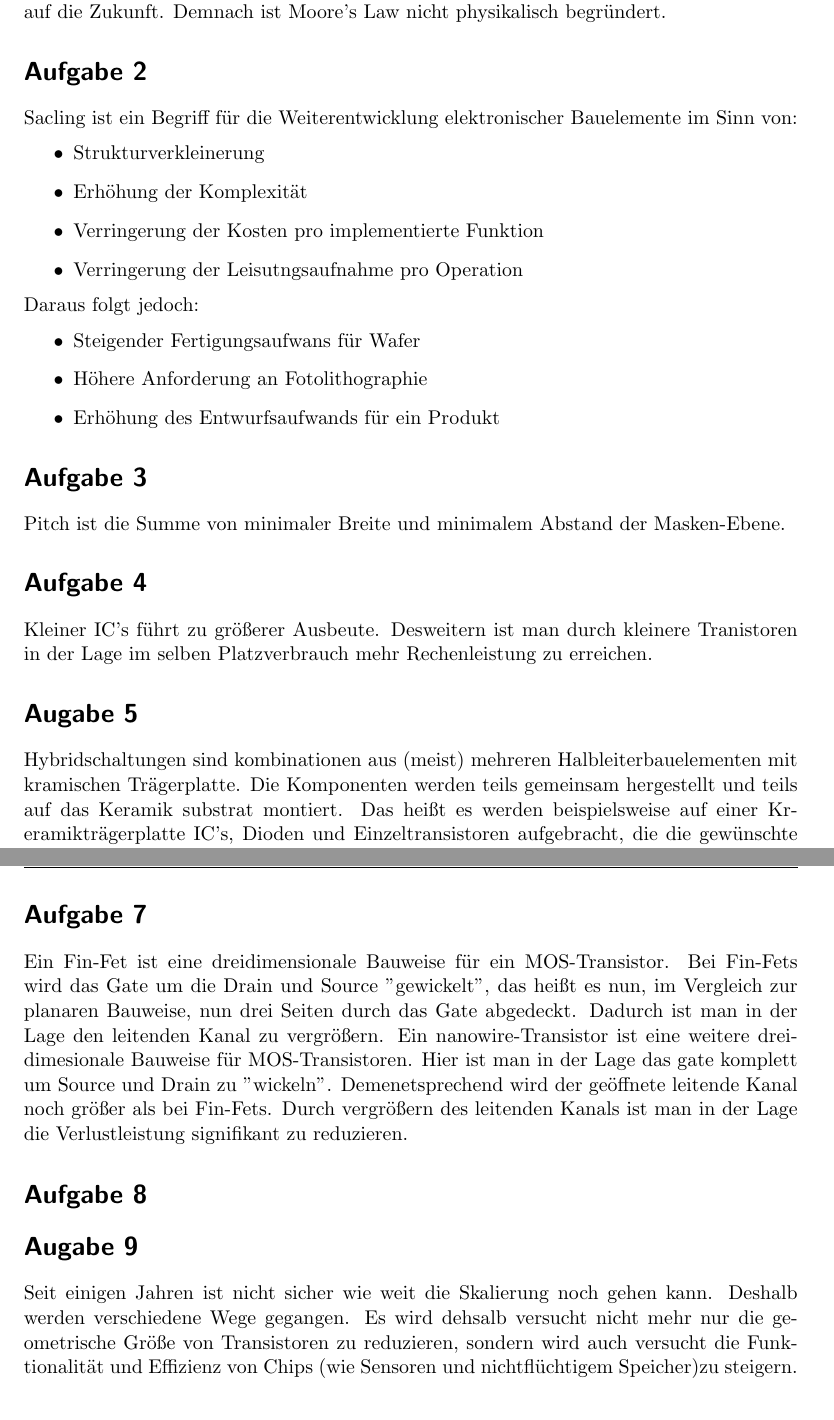
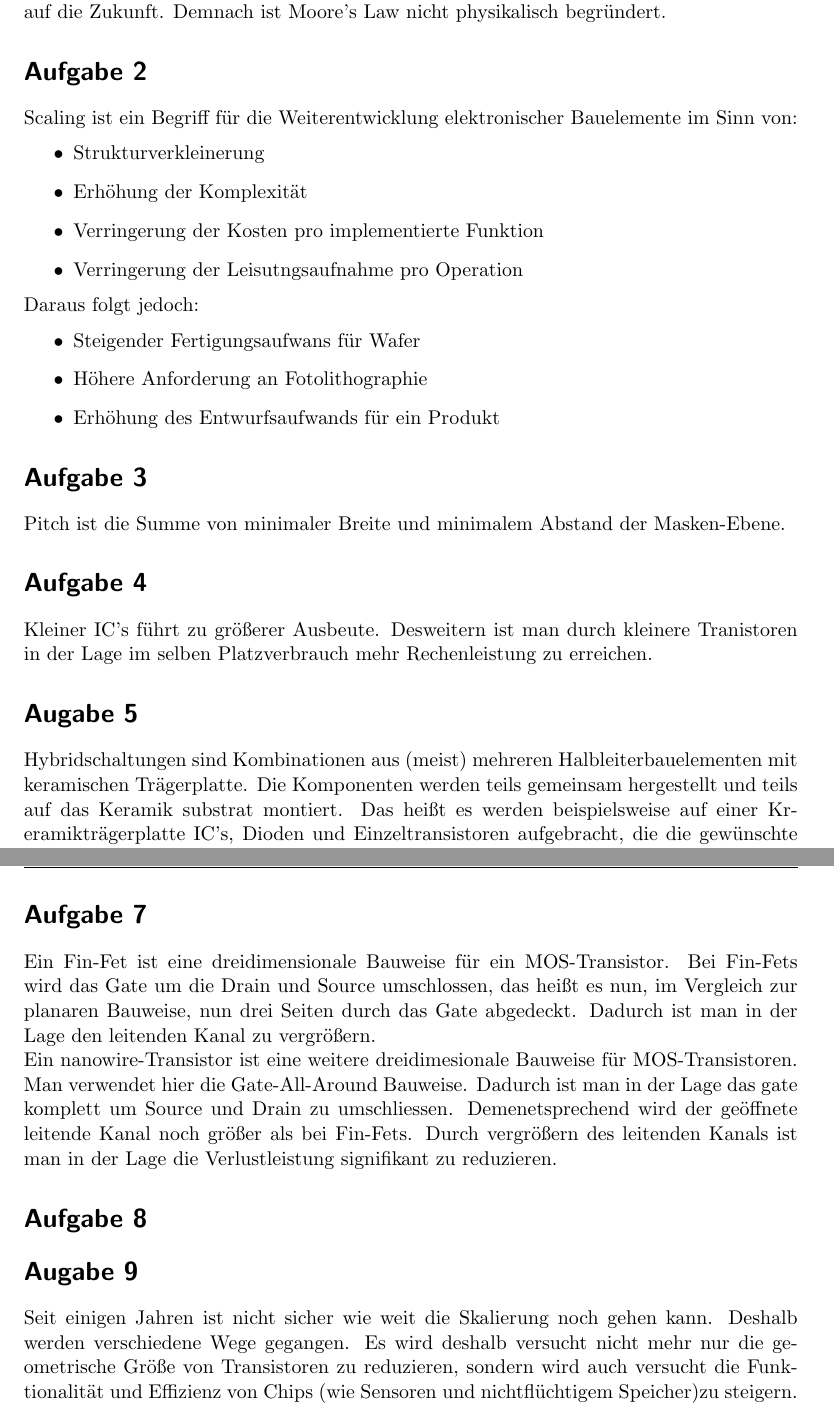
Before and after one commit to pxbn/chip_design, a LaTeX document (chip_design_fragen01.tex): two parts of pages 1 and 2 of 2, joined at a grey line, cut so that both start at the same text. Compiled offline with pdfLaTeX.

Commit message:
lksdjflkajflk

```diff
--- a/chip_design_fragen01.tex
+++ b/chip_design_fragen01.tex
@@ -117,7 +117,7 @@ Moore's Law besagt, dass sich ca. alle zwei Jahre die Anzahl an Transistoren ver
 
 
 \section*{Aufgabe 2}
-Sacling ist ein Begriff für die Weiterentwicklung elektronischer Bauelemente im Sinn von:
+Scaling ist ein Begriff für die Weiterentwicklung elektronischer Bauelemente im Sinn von:
 \begin{itemize}
 	\item Strukturverkleinerung
 	\item Erhöhung der Komplexität
@@ -140,7 +140,7 @@ Kleiner IC's führt zu größerer Ausbeute. Desweitern ist man durch kleinere Tr
 
 
 \section*{Augabe 5}
-Hybridschaltungen sind kombinationen aus (meist) mehreren Halbleiterbauelementen mit kramischen Trägerplatte. Die Komponenten werden teils gemeinsam hergestellt und teils auf das Keramik substrat montiert. Das heißt es werden beispielsweise auf einer Kreramikträgerplatte IC's, Dioden und Einzeltransistoren aufgebracht, die die gewünschte Funktionsweise der Schaltung realisieren.
+Hybridschaltungen sind Kombinationen aus (meist) mehreren Halbleiterbauelementen mit keramischen Trägerplatte. Die Komponenten werden teils gemeinsam hergestellt und teils auf das Keramik substrat montiert. Das heißt es werden beispielsweise auf einer Kreramikträgerplatte IC's, Dioden und Einzeltransistoren aufgebracht, die die gewünschte Funktionsweise der Schaltung realisieren.
 
 
 \section*{Aufgabe 6}
@@ -148,8 +148,8 @@ Monolithische Integration bedeutet, dass alle Komponenten eines IC's gemeinsam h
 
 
 \section*{Aufgabe 7}
-Ein Fin-Fet ist eine dreidimensionale Bauweise für ein MOS-Transistor. Bei Fin-Fets wird das Gate um die Drain und Source "gewickelt", das heißt es nun, im Vergleich zur planaren Bauweise, nun drei Seiten durch das Gate abgedeckt. Dadurch ist man in der Lage den leitenden Kanal zu vergrößern.
-Ein nanowire-Transistor ist eine weitere dreidimesionale Bauweise für MOS-Transistoren. Hier ist man in der Lage das gate komplett um Source und Drain zu "wickeln". Demenetsprechend wird der geöffnete leitende Kanal noch größer als bei Fin-Fets. Durch vergrößern des leitenden Kanals ist man in der Lage die Verlustleistung signifikant zu reduzieren.
+Ein Fin-Fet ist eine dreidimensionale Bauweise für ein MOS-Transistor. Bei Fin-Fets wird das Gate um die Drain und Source umschlossen, das heißt es nun, im Vergleich zur planaren Bauweise, nun drei Seiten durch das Gate abgedeckt. Dadurch ist man in der Lage den leitenden Kanal zu vergrößern.\\
+Ein nanowire-Transistor ist eine weitere dreidimesionale Bauweise für MOS-Transistoren. Man verwendet hier die Gate-All-Around Bauweise. Dadurch ist man in der Lage das gate komplett um Source und Drain zu umschliessen. Demenetsprechend wird der geöffnete leitende Kanal noch größer als bei Fin-Fets. Durch vergrößern des leitenden Kanals ist man in der Lage die Verlustleistung signifikant zu reduzieren.
 
 
 \section*{Aufgabe 8}
@@ -157,7 +157,7 @@ Ein nanowire-Transistor ist eine weitere dreidimesionale Bauweise für MOS-Trans
 
 
 \section*{Augabe 9}
-Seit einigen Jahren ist nicht sicher wie weit die Skalierung noch gehen kann. Deshalb werden verschiedene Wege gegangen. Es wird dehsalb versucht nicht mehr nur die geometrische Größe von Transistoren zu reduzieren, sondern wird auch versucht die Funktionalität und Effizienz von Chips (wie Sensoren und nichtflüchtigem Speicher)zu steigern.
+Seit einigen Jahren ist nicht sicher wie weit die Skalierung noch gehen kann. Deshalb werden verschiedene Wege gegangen. Es wird deshalb versucht nicht mehr nur die geometrische Größe von Transistoren zu reduzieren, sondern wird auch versucht die Funktionalität und Effizienz von Chips (wie Sensoren und nichtflüchtigem Speicher)zu steigern.
 
 
 \section*{Aufgabe 10}
```
